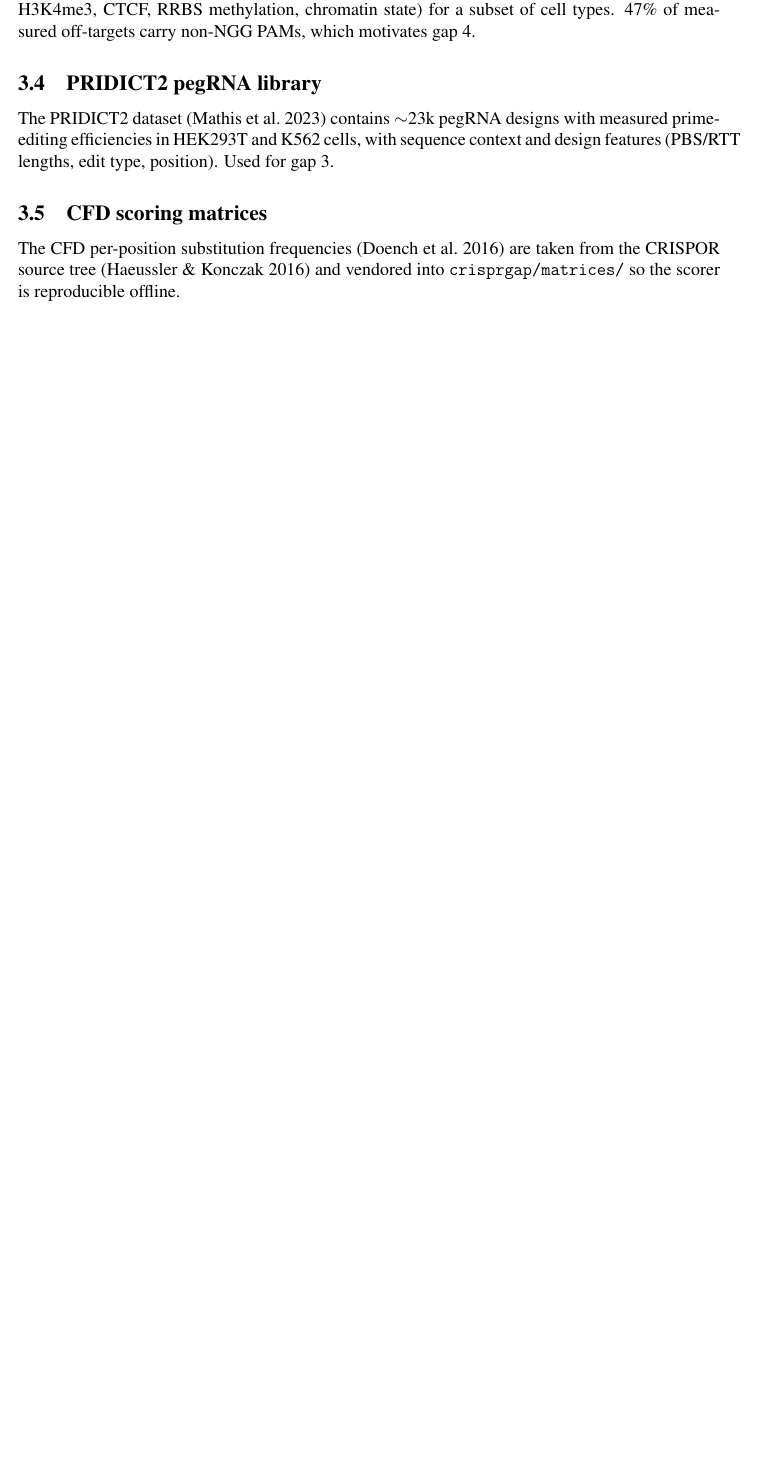
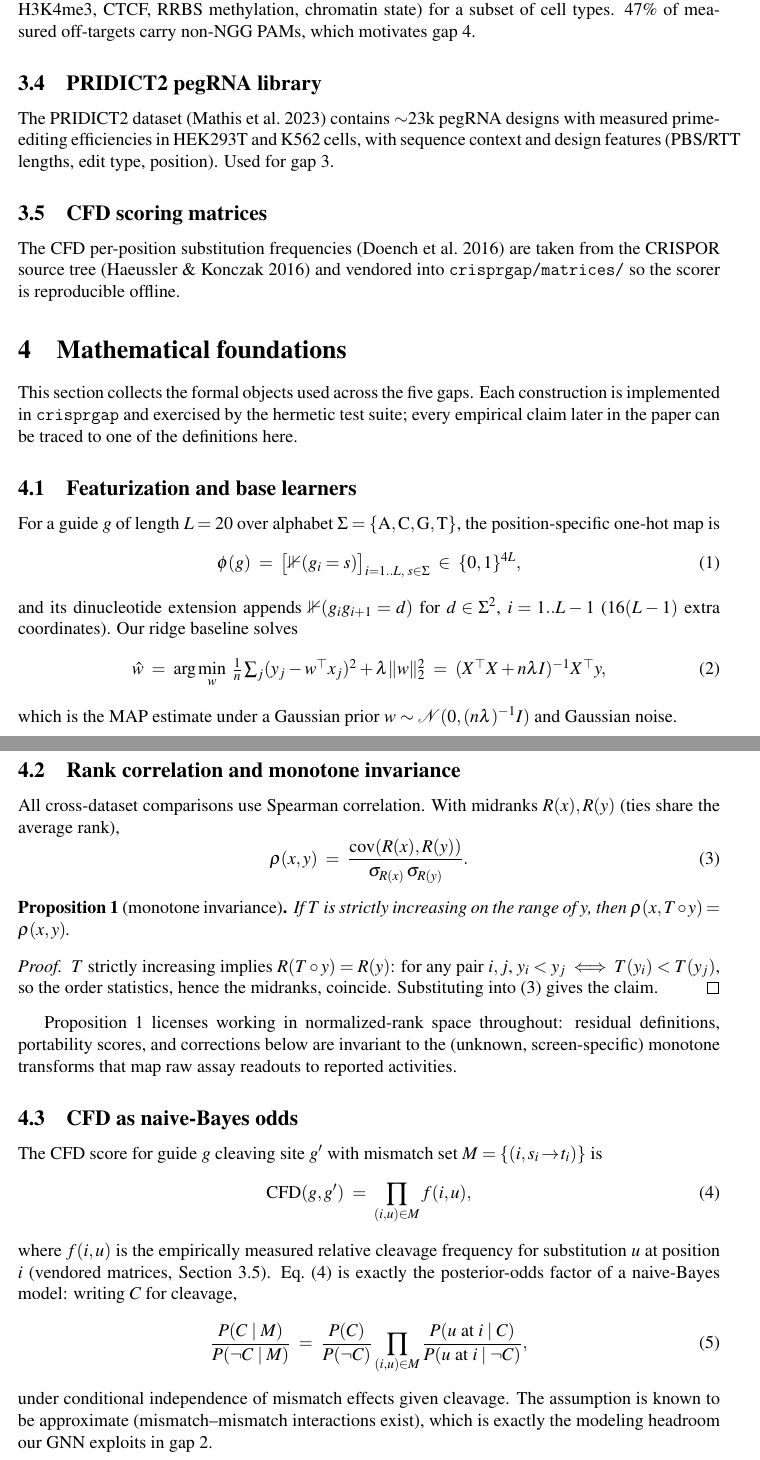
Before and after one commit to uditakankananonononono/mega27-06a-crispr-gap-tools-1-5, a LaTeX paper (papers/crispr_gap_tools_1_5.tex, which reads papers/math_foundations.tex): part of page 4 of 14 before the commit and two parts of pages 4 and 5 of 17 after it, the two joined at a grey line, cut so that both start at the same text, the shorter picture padded with empty space. Compiled offline with pdfLaTeX.

Commit message:
paper: Mathematical foundations section (12 numbered equations, Props: monotone invariance, Murphy decomposition, PORTA exact recovery, pooling threshold) + fixed proposition cross-ref; 17pp clean

```diff
--- /dev/null
+++ b/papers/math_foundations.tex
@@ -0,0 +1,72 @@
+\section{Mathematical foundations}
+\label{sec:math}
+This section collects the formal objects used across the five gaps.
+Each construction is implemented in \texttt{crisprgap} and exercised by
+the hermetic test suite; every empirical claim later in the paper can be
+traced to one of the definitions here.
+
+\subsection{Featurization and base learners}
+For a guide $g$ of length $L=20$ over alphabet
+$\Sigma=\{\mathrm{A,C,G,T}\}$, the position-specific one-hot map is
+\begin{equation}
+\phi(g) \;=\; \big[\mathbb{1}(g_i = s)\big]_{i=1..L,\; s \in \Sigma}
+\;\in\; \{0,1\}^{4L},
+\label{eq:onehot}
+\end{equation}
+and its dinucleotide extension appends
+$\mathbb{1}(g_i g_{i+1} = d)$ for $d \in \Sigma^2$, $i=1..L-1$
+($16(L-1)$ extra coordinates). Our ridge baseline solves
+\begin{equation}
+\hat w \;=\; \arg\min_w \; \tfrac{1}{n}\textstyle\sum_j (y_j - w^\top x_j)^2
++ \lambda \|w\|_2^2
+\;=\; (X^\top X + n\lambda I)^{-1} X^\top y,
+\label{eq:ridge}
+\end{equation}
+which is the MAP estimate under a Gaussian prior
+$w \sim \mathcal N(0, (n\lambda)^{-1} I)$ and Gaussian noise.
+
+\subsection{Rank correlation and monotone invariance}
+All cross-dataset comparisons use Spearman correlation. With midranks
+$R(x), R(y)$ (ties share the average rank),
+\begin{equation}
+\rho(x, y) \;=\;
+\frac{\mathrm{cov}(R(x), R(y))}{\sigma_{R(x)}\, \sigma_{R(y)}}.
+\label{eq:spearman}
+\end{equation}
+\begin{proposition}[monotone invariance]
+\label{prop:mono}
+If $T$ is strictly increasing on the range of $y$, then
+$\rho(x, T \circ y) = \rho(x, y)$.
+\end{proposition}
+\begin{proof}
+$T$ strictly increasing implies $R(T \circ y) = R(y)$: for any pair
+$i, j$, $y_i < y_j \iff T(y_i) < T(y_j)$, so the order statistics, hence
+the midranks, coincide. Substituting into \eqref{eq:spearman} gives the
+claim.
+\end{proof}
+Proposition~\ref{prop:mono} licenses working in normalized-rank space
+throughout: residual definitions, portability scores, and corrections
+below are invariant to the (unknown, screen-specific) monotone transforms
+that map raw assay readouts to reported activities.
+
+\subsection{CFD as naive-Bayes odds}
+The CFD score for guide $g$ cleaving site $g'$ with mismatch set
+$M = \{(i, s_i \!\to\! t_i)\}$ is
+\begin{equation}
+\mathrm{CFD}(g, g') \;=\; \prod_{(i, u) \in M} f(i, u),
+\label{eq:cfd}
+\end{equation}
+where $f(i, u)$ is the empirically measured relative cleavage frequency
+for substitution $u$ at position $i$ (vendored matrices,
+Section~3.5). Eq.~\eqref{eq:cfd} is exactly the posterior-odds factor of
+a naive-Bayes model: writing $C$ for cleavage,
+\begin{equation}
+\frac{P(C \mid M)}{P(\neg C \mid M)} \;=\;
+\frac{P(C)}{P(\neg C)} \prod_{(i,u)\in M}
+\frac{P(u \text{ at } i \mid C)}{P(u \text{ at } i \mid \neg C)},
+\label{eq:cfdnb}
+\end{equation}
+under conditional independence of mismatch effects given cleavage. The
+assumption is known to be approximate (mismatch--mismatch interactions
+exist), which is exactly the modeling headroom our GNN exploits in
+gap 2.
@@ -0,0 +98,3 @@
+\mathrm{BS} = \tfrac{1}{n}\textstyle\sum_j (\hat p_j - y_j)^2 .
+\label{eq:ece}
+\end{equation}
```
Also changed, not shown: papers/crispr_gap_tools_1_5.tex (+4 -2 lines), papers/crispr_gap_tools_1_5.pdf, papers/math_foundations.tex (129 more changed lines), 2 other files.
